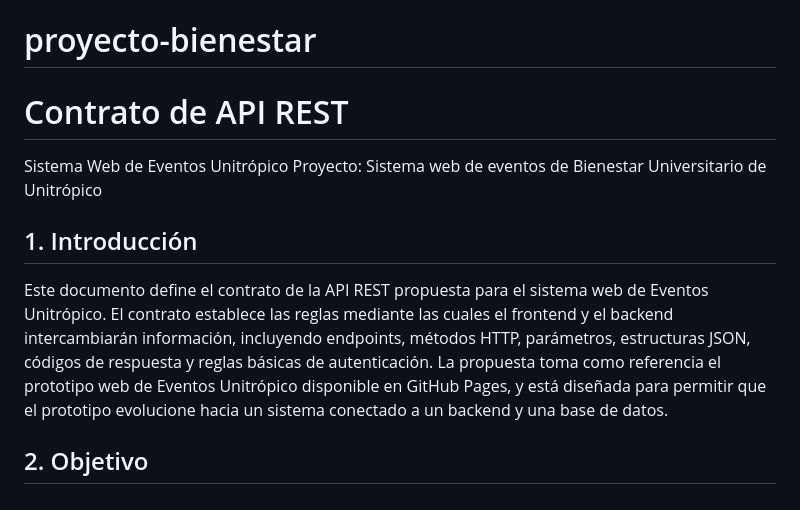
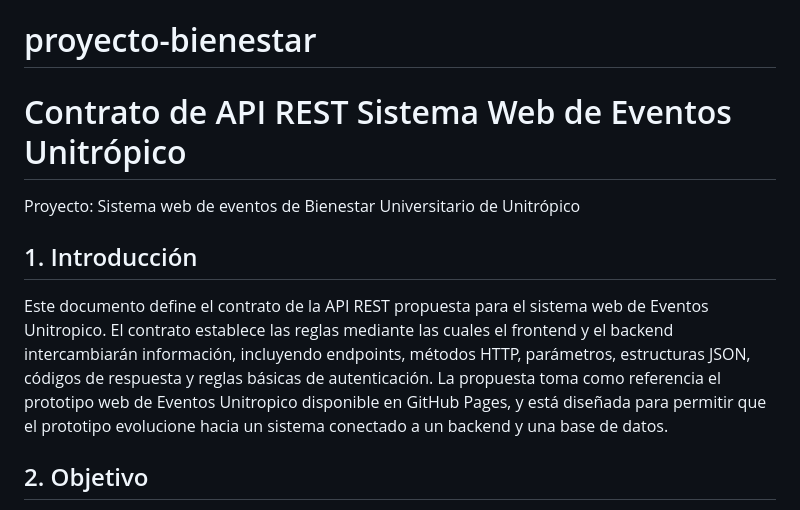
Before and after one commit to Natalia-Caicedo/proyecto-bienestar, a Markdown page: README.md, the part around the change. GitHub-like rendering.

```diff
--- a/README.md
+++ b/README.md
@@ -1,12 +1,11 @@
 # proyecto-bienestar
 
-# Contrato de API REST
-Sistema Web de Eventos Unitrópico
+# Contrato de API REST Sistema Web de Eventos Unitrópico
 Proyecto: Sistema web de eventos de Bienestar Universitario de Unitrópico
 
 ## 1. Introducción
-Este documento define el contrato de la API REST propuesta para el sistema web de Eventos Unitrópico. El contrato establece las reglas mediante las cuales el frontend y el backend intercambiarán información, incluyendo endpoints, métodos HTTP, parámetros, estructuras JSON, códigos de respuesta y reglas básicas de autenticación.
-La propuesta toma como referencia el prototipo web de Eventos Unitrópico disponible en GitHub Pages, y está diseñada para permitir que el prototipo evolucione hacia un sistema conectado a un backend y una base de datos.
+Este documento define el contrato de la API REST propuesta para el sistema web de Eventos Unitropico. El contrato establece las reglas mediante las cuales el frontend y el backend intercambiarán información, incluyendo endpoints, métodos HTTP, parámetros, estructuras JSON, códigos de respuesta y reglas básicas de autenticación.
+La propuesta toma como referencia el prototipo web de Eventos Unitropico disponible en GitHub Pages, y está diseñada para permitir que el prototipo evolucione hacia un sistema conectado a un backend y una base de datos.
 
 ## 2. Objetivo
 Definir una interfaz de comunicación estandarizada entre el cliente web y los servicios del sistema de eventos, de manera que los módulos puedan desarrollarse y probarse de forma independiente.
```
